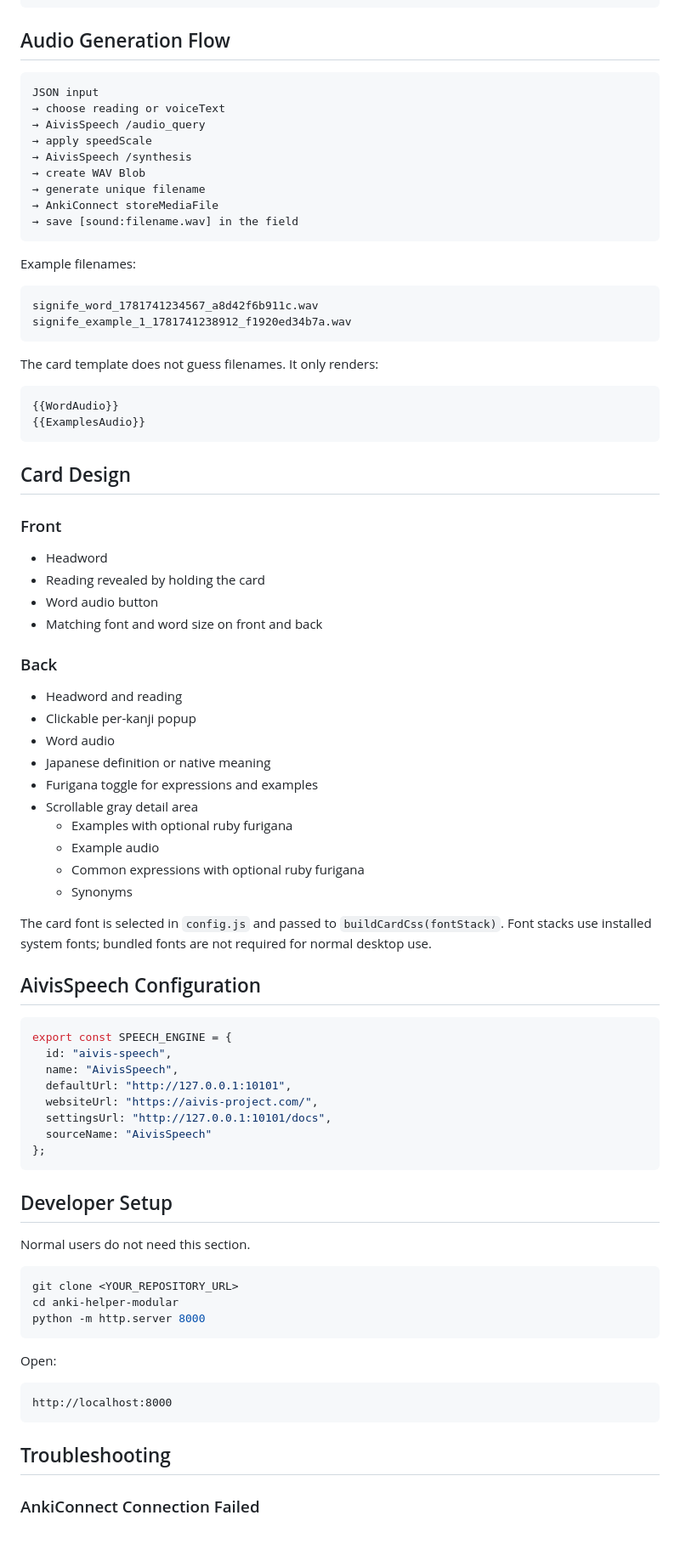
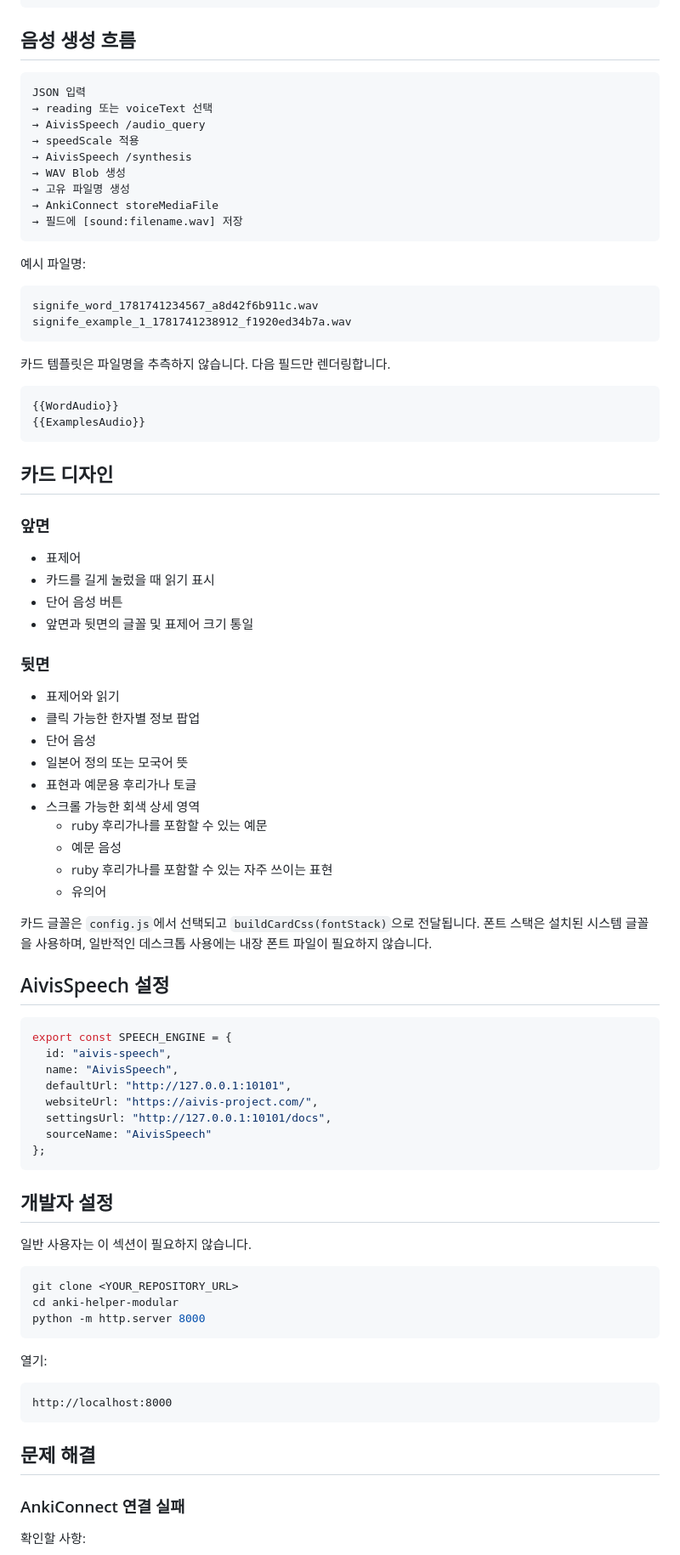
Before and after one commit to signife/anki-helper, a Markdown page: README.ko.md, the part around one of its changes. Shown at 85% size. Drawn GitHub-style.

````diff
--- a/README.ko.md
+++ b/README.ko.md
@@ -345,59 +345,59 @@ Output format:
 }
 ```
 
-## Audio Generation Flow
+## 음성 생성 흐름
 
 ```text
-JSON input
-→ choose reading or voiceText
+JSON 입력
+→ reading 또는 voiceText 선택
 → AivisSpeech /audio_query
-→ apply speedScale
+→ speedScale 적용
 → AivisSpeech /synthesis
-→ create WAV Blob
-→ generate unique filename
+→ WAV Blob 생성
+→ 고유 파일명 생성
 → AnkiConnect storeMediaFile
-→ save [sound:filename.wav] in the field
+→ 필드에 [sound:filename.wav] 저장
 ```
 
-Example filenames:
+예시 파일명:
 
 ```text
 signife_word_1781741234567_a8d42f6b911c.wav
 signife_example_1_1781741238912_f1920ed34b7a.wav
 ```
 
-The card template does not guess filenames. It only renders:
+카드 템플릿은 파일명을 추측하지 않습니다. 다음 필드만 렌더링합니다.
 
 ```html
 {{WordAudio}}
 {{ExamplesAudio}}
 ```
 
-## Card Design
+## 카드 디자인
 
-### Front
+### 앞면
 
-- Headword
-- Reading revealed by holding the card
-- Word audio button
-- Matching font and word size on front and back
+- 표제어
+- 카드를 길게 눌렀을 때 읽기 표시
+- 단어 음성 버튼
+- 앞면과 뒷면의 글꼴 및 표제어 크기 통일
 
-### Back
+### 뒷면
 
-- Headword and reading
-- Clickable per-kanji popup
-- Word audio
-- Japanese definition or native meaning
-- Furigana toggle for expressions and examples
-- Scrollable gray detail area
-  - Examples with optional ruby furigana
-  - Example audio
-  - Common expressions with optional ruby furigana
-  - Synonyms
+- 표제어와 읽기
+- 클릭 가능한 한자별 정보 팝업
+- 단어 음성
+- 일본어 정의 또는 모국어 뜻
+- 표현과 예문용 후리가나 토글
+- 스크롤 가능한 회색 상세 영역
+  - ruby 후리가나를 포함할 수 있는 예문
+  - 예문 음성
+  - ruby 후리가나를 포함할 수 있는 자주 쓰이는 표현
+  - 유의어
 
-The card font is selected in `config.js` and passed to `buildCardCss(fontStack)`. Font stacks use installed system fonts; bundled fonts are not required for normal desktop use.
+카드 글꼴은 `config.js`에서 선택되고 `buildCardCss(fontStack)`으로 전달됩니다. 폰트 스택은 설치된 시스템 글꼴을 사용하며, 일반적인 데스크톱 사용에는 내장 폰트 파일이 필요하지 않습니다.
 
-## AivisSpeech Configuration
+## AivisSpeech 설정
 
 ```js
 export const SPEECH_ENGINE = {
@@ -410,9 +410,9 @@ export const SPEECH_ENGINE = {
 };
 ```
 
-## Developer Setup
+## 개발자 설정
 
-Normal users do not need this section.
+일반 사용자는 이 섹션이 필요하지 않습니다.
 
 ```bash
 git clone <YOUR_REPOSITORY_URL>
@@ -420,14 +420,15 @@ cd anki-helper-modular
 python -m http.server 8000
 ```
 
-Open:
+열기:
 
 ```text
 http://localhost:8000
 ```
 
+## 문제 해결
 
-## Troubleshooting
+### AnkiConnect 연결 실패
 
-### AnkiConnect Connection Failed
+확인할 사항:
 
````
Also changed, not shown: other parts of README.ko.md (+127 -130 lines).
